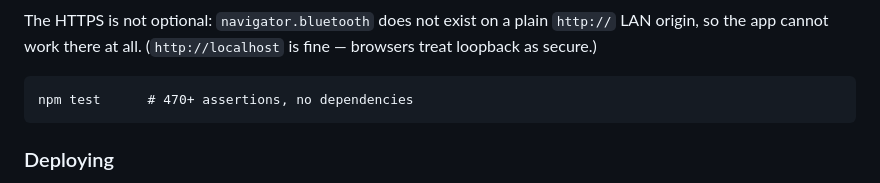
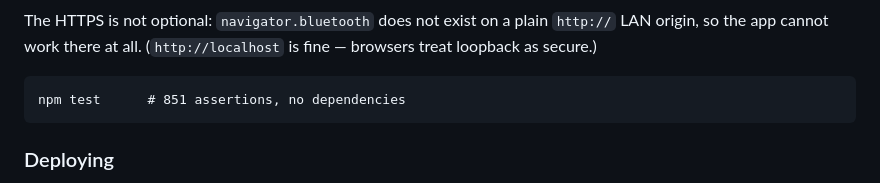
Before and after one commit to DatDraggy/web-findXeink-f15, a Markdown page: README.md, the part around the change. Drawn GitHub-style.

Commit message:
README: correct the assertion count (470 -> 851)
Co-Authored-By: Claude Opus 5 (1M context) <noreply@anthropic.com>

````diff
--- a/README.md
+++ b/README.md
@@ -64,7 +64,7 @@ The HTTPS is not optional: `navigator.bluetooth` does not exist on a plain `http
 the app cannot work there at all. (`http://localhost` is fine — browsers treat loopback as secure.)
 
 ```
-npm test      # 470+ assertions, no dependencies
+npm test      # 851 assertions, no dependencies
 ```
 
 ### Deploying
````
